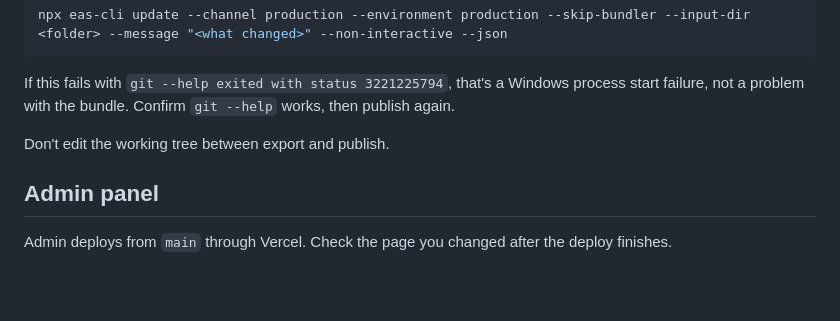
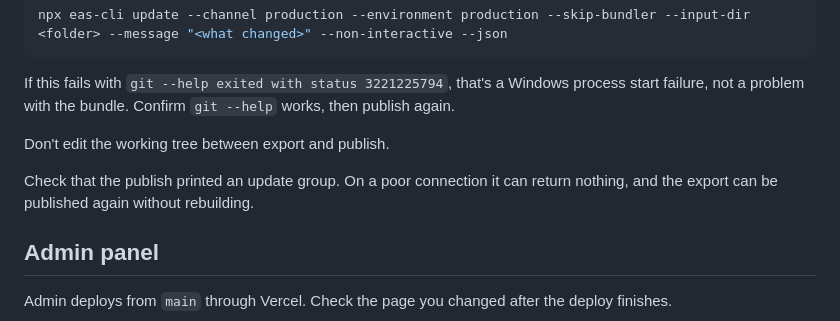
Before and after one commit to andyeazugbene-blip/ekiapp-frontnend-application-ios-android, a Markdown page: docs/handover/deployment-runbook.md, the part around the change. Drawn GitHub-style; blank space fills up the shorter version.

```diff
--- a/docs/handover/deployment-runbook.md
+++ b/docs/handover/deployment-runbook.md
@@ -45,6 +45,8 @@ If this fails with `git --help exited with status 3221225794`, that's a Windows
 
 Don't edit the working tree between export and publish.
 
+Check that the publish printed an update group. On a poor connection it can return nothing, and the export can be published again without rebuilding.
+
 ## Admin panel
 
 Admin deploys from `main` through Vercel. Check the page you changed after the deploy finishes.
```
Also changed, not shown: docs/handover/test-evidence.md (+1 -0 lines).
